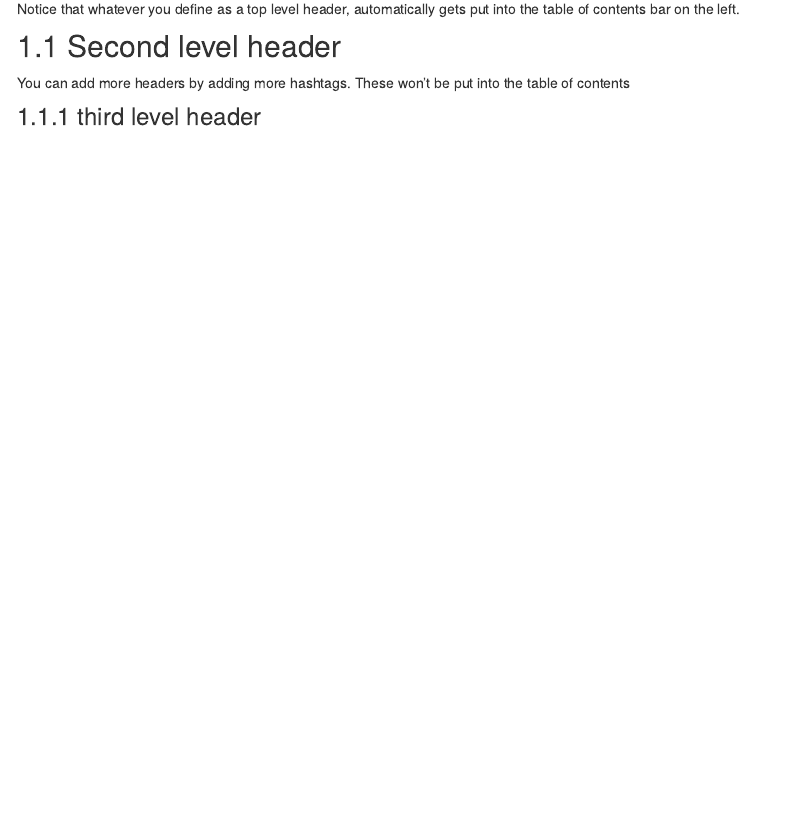
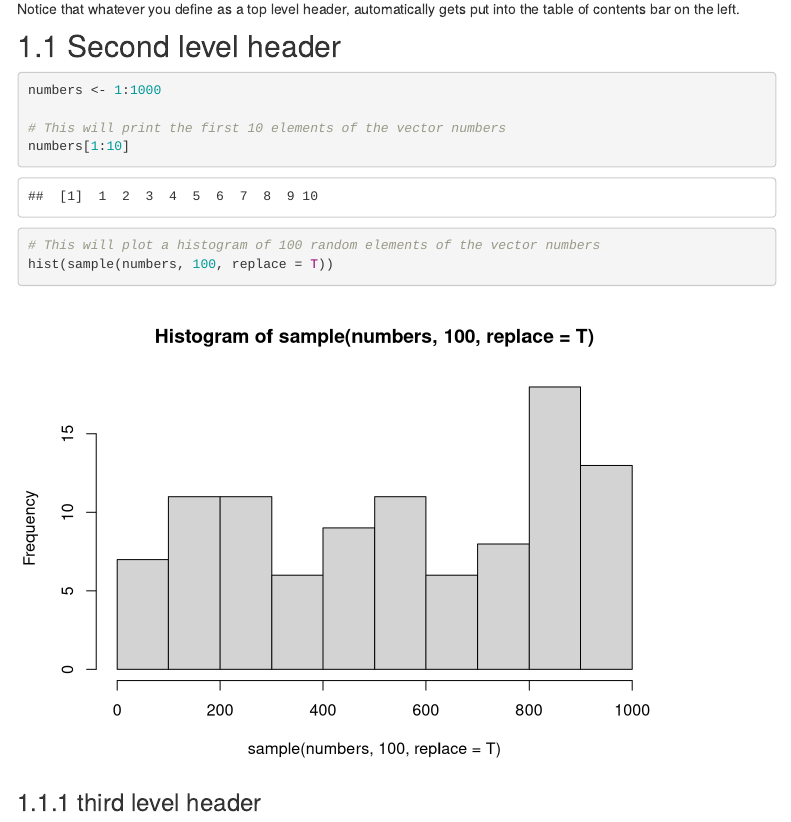
Before and after one commit to TUHHStartupEngineers-Classroom/ws20-business-data-science-basics---lab-journal-goekay-collab, an R Markdown document (journal.Rmd): the page in a window 1100 px wide, from 320 px down. Rendered offline with R 4.5, knitr and Pandoc, with nearby package versions; code that draws random numbers runs with fixed seeds of ours; menus at the side of the page are left out.

````diff
--- a/journal.Rmd
+++ b/journal.Rmd
@@ -28,7 +28,15 @@
 
 ## Second level header
 
-You can add more headers by adding more hashtags. These won't be put into the table of contents
+```{r, eval = TRUE}
+numbers <- 1:1000
+
+# This will print the first 10 elements of the vector numbers
+numbers[1:10]
+
+# This will plot a histogram of 100 random elements of the vector numbers
+hist(sample(numbers, 100, replace = T))
+```
 
 ### third level header
 
````
Also changed, not shown: build_website.R (+1 -1 lines), docs/_config.yml (deleted), journal_files/figure-html/unnamed-chunk-1-1.png, journal_files/figure-html/unnamed-chunk-2-1.png (added), 4 other files.
